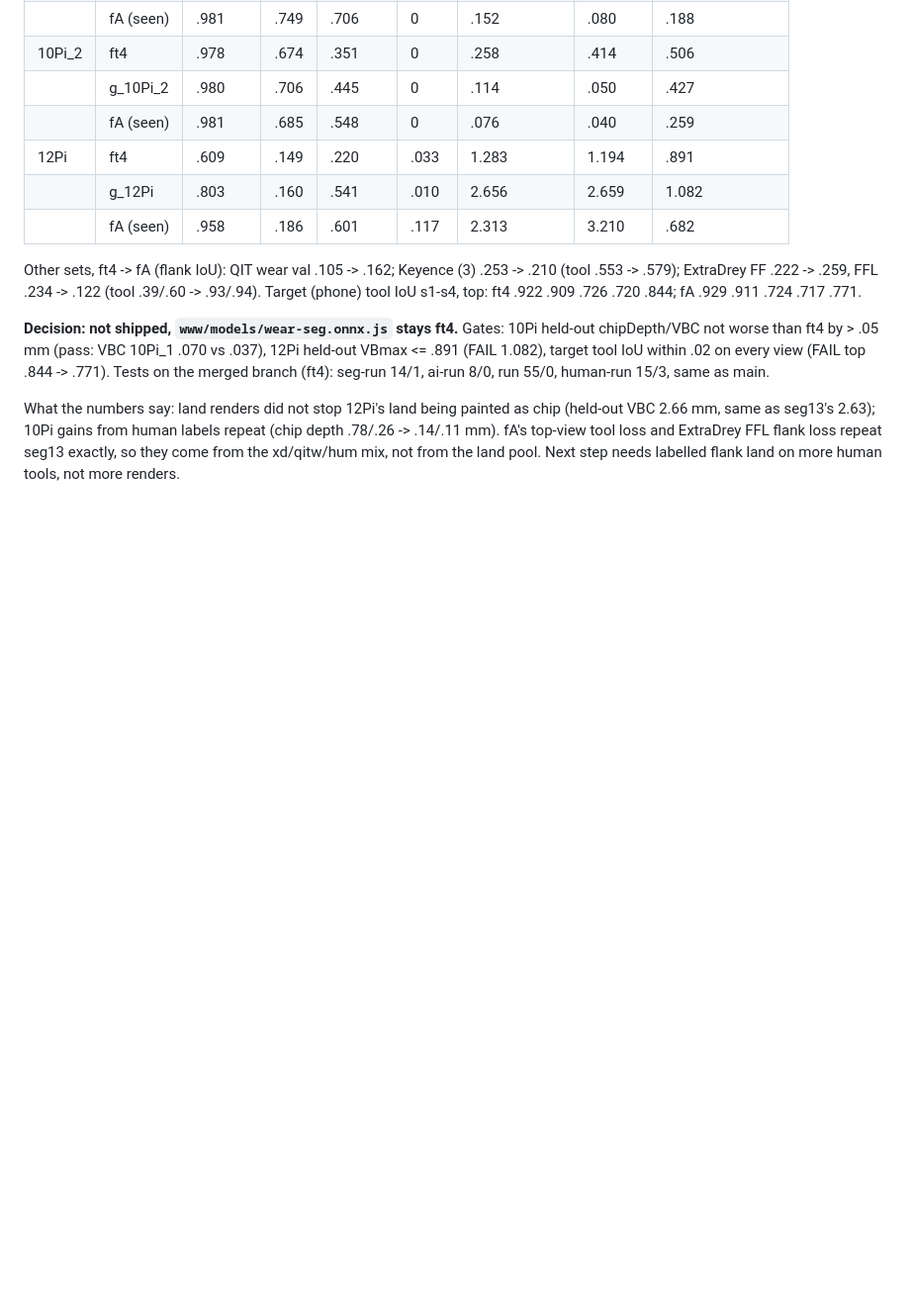
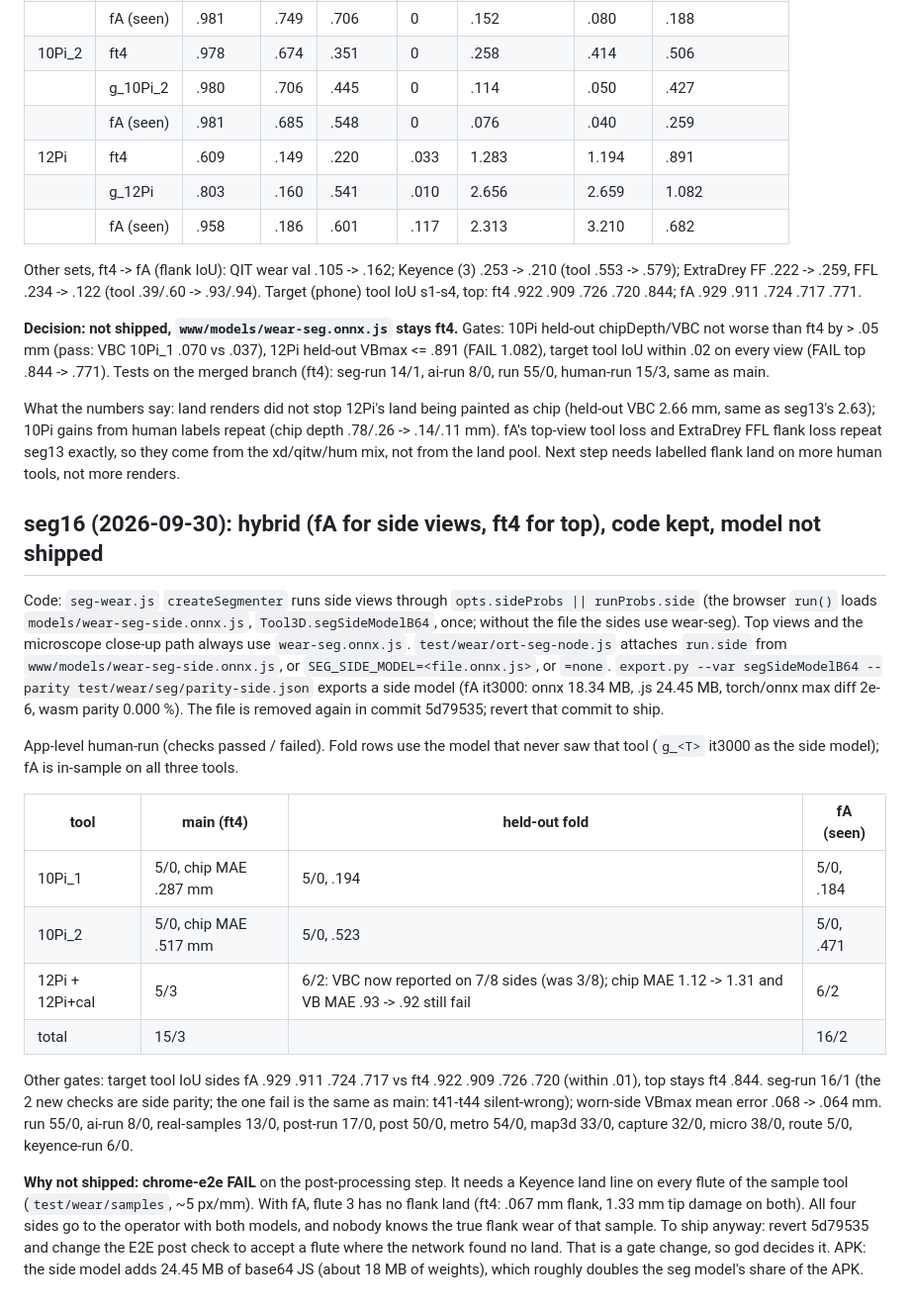
Before and after one commit to junseokShim/2d_to_3d, a Markdown page: research/seg-model.md, the part around the change. Shown at 99% size. Rendered like a GitHub page; blank space fills up the shorter version.

Commit message:
seg16: research/seg-model.md hybrid results, not shipped (E2E post check)
Co-Authored-By: Claude Opus 5.5 <noreply@anthropic.com>

```diff
--- a/research/seg-model.md
+++ b/research/seg-model.md
@@ -256,3 +256,34 @@ What the numbers say: land renders did not stop 12Pi's land being painted as chi
 seg13's 2.63); 10Pi gains from human labels repeat (chip depth .78/.26 -> .14/.11 mm). fA's top-view tool loss and
 ExtraDrey FFL flank loss repeat seg13 exactly, so they come from the xd/qitw/hum mix, not from the land pool.
 Next step needs labelled flank land on more human tools, not more renders.
+
+## seg16 (2026-09-30): hybrid (fA for side views, ft4 for top), code kept, model not shipped
+
+Code: `seg-wear.js` `createSegmenter` runs side views through `opts.sideProbs || runProbs.side` (the browser `run()` loads
+`models/wear-seg-side.onnx.js`, `Tool3D.segSideModelB64`, once; without the file the sides use wear-seg). Top views and
+the microscope close-up path always use `wear-seg.onnx.js`. `test/wear/ort-seg-node.js` attaches `run.side` from
+`www/models/wear-seg-side.onnx.js`, or `SEG_SIDE_MODEL=<file.onnx.js>`, or `=none`. `export.py --var segSideModelB64
+--parity test/wear/seg/parity-side.json` exports a side model (fA it3000: onnx 18.34 MB, .js 24.45 MB, torch/onnx max
+diff 2e-6, wasm parity 0.000 %). The file is removed again in commit 5d79535; revert that commit to ship.
+
+App-level human-run (checks passed / failed). Fold rows use the model that never saw that tool (`g_<T>` it3000 as the
+side model); fA is in-sample on all three tools.
+
+| tool | main (ft4) | held-out fold | fA (seen) |
+|---|---|---|---|
+| 10Pi_1 | 5/0, chip MAE .287 mm | 5/0, .194 | 5/0, .184 |
+| 10Pi_2 | 5/0, chip MAE .517 mm | 5/0, .523 | 5/0, .471 |
+| 12Pi + 12Pi+cal | 5/3 | 6/2: VBC now reported on 7/8 sides (was 3/8); chip MAE 1.12 -> 1.31 and VB MAE .93 -> .92 still fail | 6/2 |
+| total | 15/3 | | 16/2 |
+
+Other gates: target tool IoU sides fA .929 .911 .724 .717 vs ft4 .922 .909 .726 .720 (within .01), top stays ft4 .844.
+seg-run 16/1 (the 2 new checks are side parity; the one fail is the same as main: t41-t44 silent-wrong); worn-side VBmax
+mean error .068 -> .064 mm. run 55/0, ai-run 8/0, real-samples 13/0, post-run 17/0, post 50/0, metro 54/0, map3d 33/0,
+capture 32/0, micro 38/0, route 5/0, keyence-run 6/0.
+
+**Why not shipped: chrome-e2e FAIL** on the post-processing step. It needs a Keyence land line on every flute of the
+sample tool (`test/wear/samples`, ~5 px/mm). With fA, flute 3 has no flank land (ft4: .067 mm flank, 1.33 mm tip damage
+on both). All four sides go to the operator with both models, and nobody knows the true flank wear of that sample. To ship
+anyway: revert 5d79535 and change the E2E post check to accept a flute where the network found no land. That is a gate
+change, so god decides it. APK: the side model adds 24.45 MB of base64 JS (about 18 MB of weights), which roughly doubles
+the seg model's share of the APK.
```
